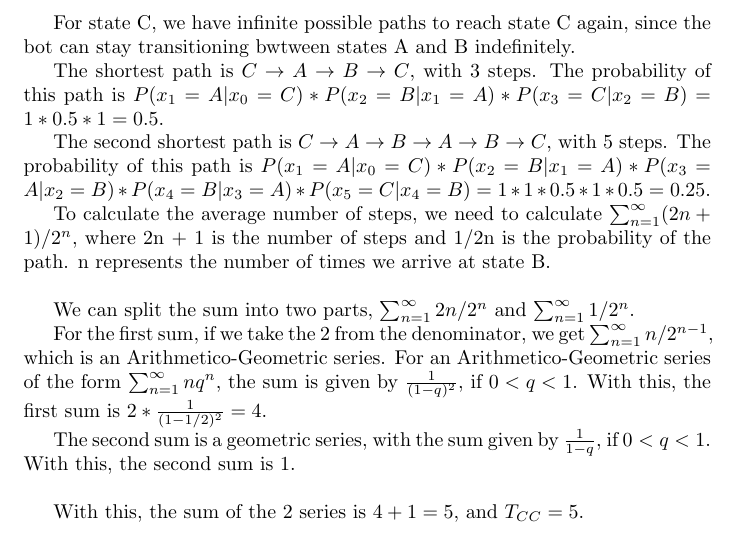
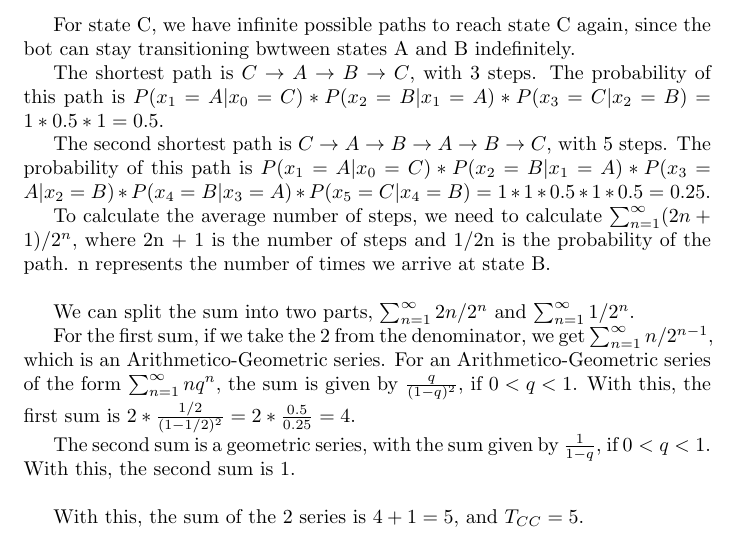
Before and after one commit to SebastiaoCarvalho/padi, a LaTeX problem sheet (hw1/hw1.tex): part of page 2 of 3, cut so that both start at the same text. Compiled offline with pdfLaTeX.

Commit message:
fix error in math expression

```diff
--- a/hw1/hw1.tex
+++ b/hw1/hw1.tex
@@ -108,8 +108,8 @@ state B.
 We can split the sum into two parts, $\sum_{n=1}^{\infty} 2n / 2^n$ and $\sum_{n=1}^{\infty} 1 / 2^n$.
 
 For the first sum, if we take the 2 from the denominator, we get $\sum_{n=1}^{\infty} n / 2^{n-1}$, which is an Arithmetico-Geometric series.
-For an Arithmetico-Geometric series of the form $\sum_{n=1}^{\infty} nq^{n}$, the sum is given by $\frac{1}{(1 - q)^2}$, if $0 < q < 1$.
-With this, the first sum is $ 2 * \frac{1}{(1 - 1/2)^2} = 4$.
+For an Arithmetico-Geometric series of the form $\sum_{n=1}^{\infty} nq^{n}$, the sum is given by $\frac{q}{(1 - q)^2}$, if $0 < q < 1$.
+With this, the first sum is $ 2 * \frac{1/2}{(1 - 1/2)^2} = 2 * \frac{0.5}{0.25} = 4$.
 
 The second sum is a geometric series, with the sum given by $\frac{1}{1 - q}$, if $0 < q < 1$.
 With this, the second sum is $1$.
```
Also changed, not shown: hw1/hw1.pdf.
